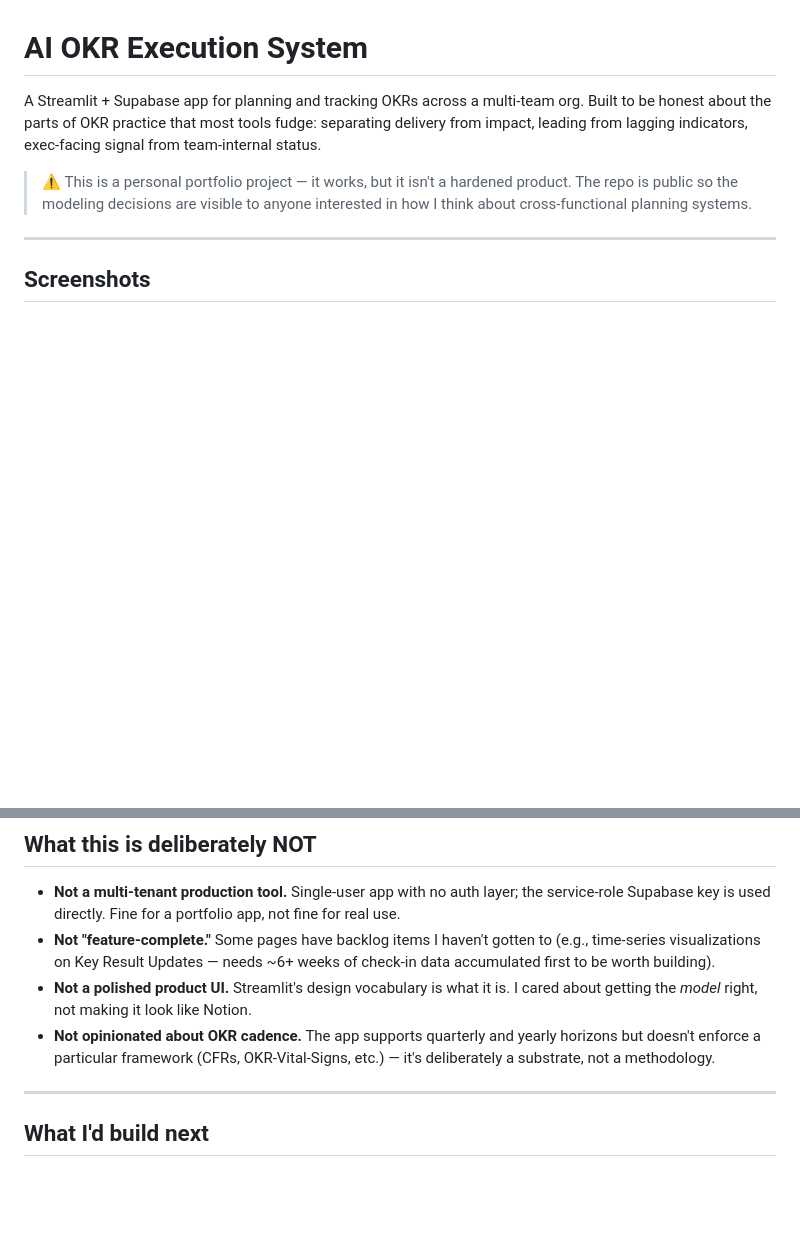
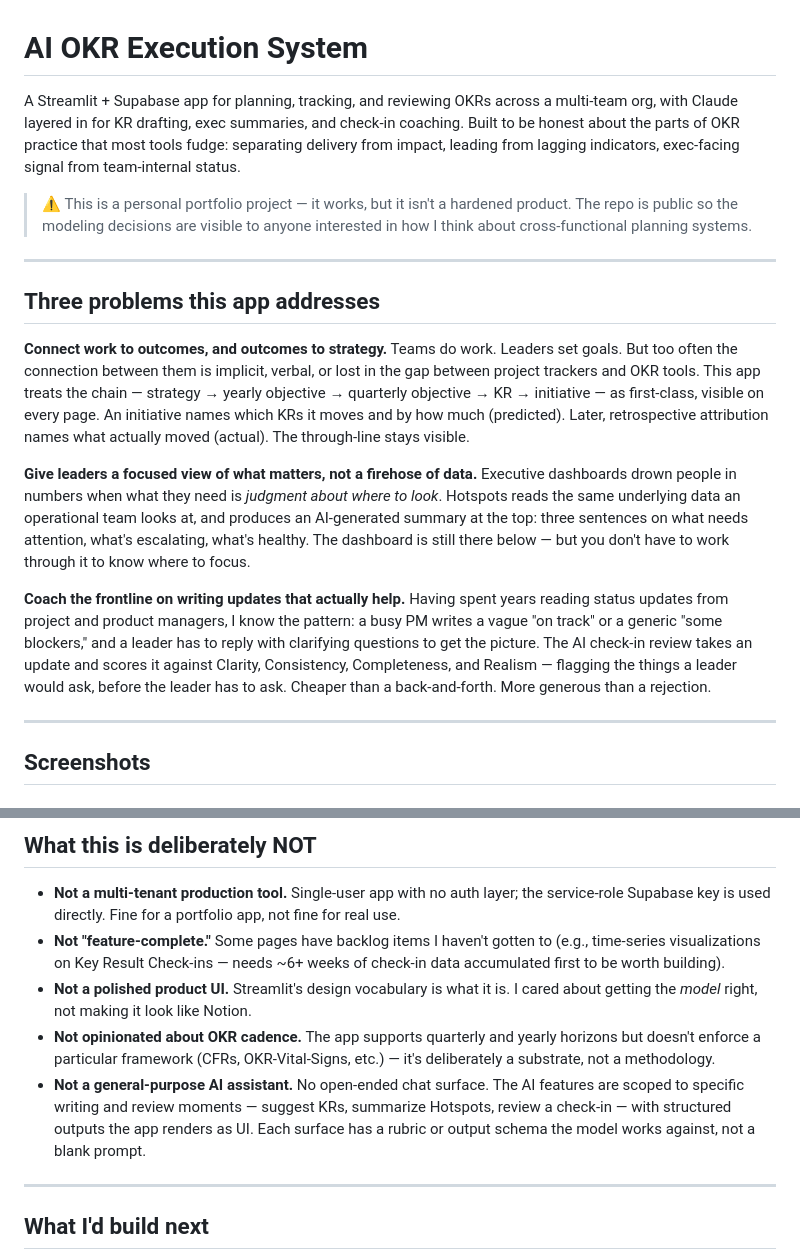
Before and after one commit to terrydougan-ai/okr-planning-app, a Markdown page: README.md, 2 parts joined by grey strips. Drawn GitHub-style; blank space fills up the shorter version.

```diff
--- a/README.md
+++ b/README.md
@@ -1,8 +1,21 @@
 # AI OKR Execution System
 
-A Streamlit + Supabase app for planning and tracking OKRs across a multi-team org. Built to be honest about the parts of OKR practice that most tools fudge: separating delivery from impact, leading from lagging indicators, exec-facing signal from team-internal status.
+A Streamlit + Supabase app for planning, tracking, and reviewing OKRs across a multi-team org, with Claude layered in for KR drafting, exec summaries, and check-in coaching. Built to be honest about the parts of OKR practice that most tools fudge: separating delivery from impact, leading from lagging indicators, exec-facing signal from team-internal status.
 
 > ⚠️ This is a personal portfolio project — it works, but it isn't a hardened product. The repo is public so the modeling decisions are visible to anyone interested in how I think about cross-functional planning systems.
+
+---
+
+## Three problems this app addresses
+
+**Connect work to outcomes, and outcomes to strategy.**
+Teams do work. Leaders set goals. But too often the connection between them is implicit, verbal, or lost in the gap between project trackers and OKR tools. This app treats the chain — strategy → yearly objective → quarterly objective → KR → initiative — as first-class, visible on every page. An initiative names which KRs it moves and by how much (predicted). Later, retrospective attribution names what actually moved (actual). The through-line stays visible.
+
+**Give leaders a focused view of what matters, not a firehose of data.**
+Executive dashboards drown people in numbers when what they need is *judgment about where to look*. Hotspots reads the same underlying data an operational team looks at, and produces an AI-generated summary at the top: three sentences on what needs attention, what's escalating, what's healthy. The dashboard is still there below — but you don't have to work through it to know where to focus.
+
+**Coach the frontline on writing updates that actually help.**
+Having spent years reading status updates from project and product managers, I know the pattern: a busy PM writes a vague "on track" or a generic "some blockers," and a leader has to reply with clarifying questions to get the picture. The AI check-in review takes an update and scores it against Clarity, Consistency, Completeness, and Realism — flagging the things a leader would ask, before the leader has to ask. Cheaper than a back-and-forth. More generous than a rejection.
 
 ---
 
@@ -154,9 +181,10 @@ The schema lives in `/schema/`:
 ## What this is deliberately NOT
 
 - **Not a multi-tenant production tool.** Single-user app with no auth layer; the service-role Supabase key is used directly. Fine for a portfolio app, not fine for real use.
-- **Not "feature-complete."** Some pages have backlog items I haven't gotten to (e.g., time-series visualizations on Key Result Updates — needs ~6+ weeks of check-in data accumulated first to be worth building).
+- **Not "feature-complete."** Some pages have backlog items I haven't gotten to (e.g., time-series visualizations on Key Result Check-ins — needs ~6+ weeks of check-in data accumulated first to be worth building).
 - **Not a polished product UI.** Streamlit's design vocabulary is what it is. I cared about getting the *model* right, not making it look like Notion.
 - **Not opinionated about OKR cadence.** The app supports quarterly and yearly horizons but doesn't enforce a particular framework (CFRs, OKR-Vital-Signs, etc.) — it's deliberately a substrate, not a methodology.
+- **Not a general-purpose AI assistant.** No open-ended chat surface. The AI features are scoped to specific writing and review moments — suggest KRs, summarize Hotspots, review a check-in — with structured outputs the app renders as UI. Each surface has a rubric or output schema the model works against, not a blank prompt.
 
 ---
 
```
Also changed, not shown: other parts of README.md (+29 -15 lines).
